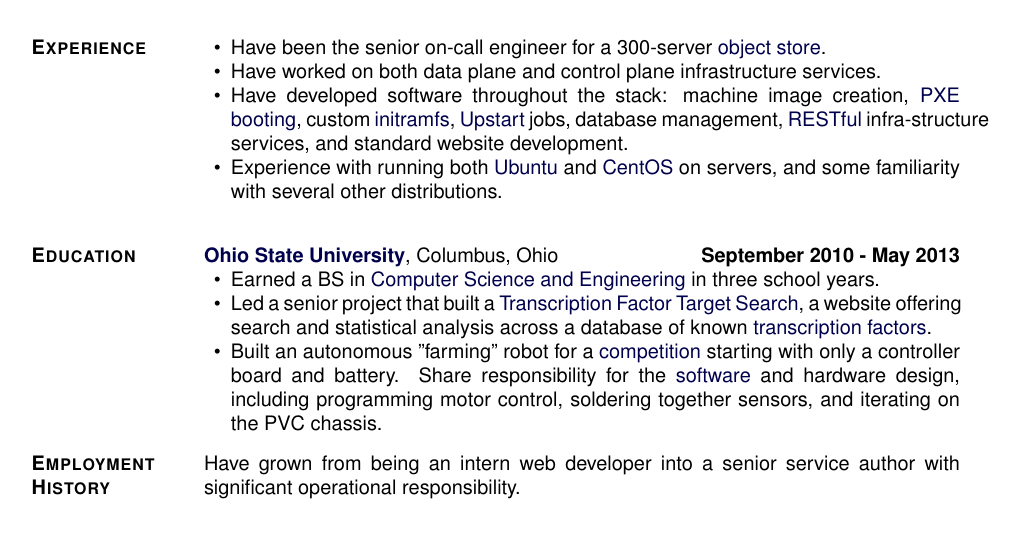
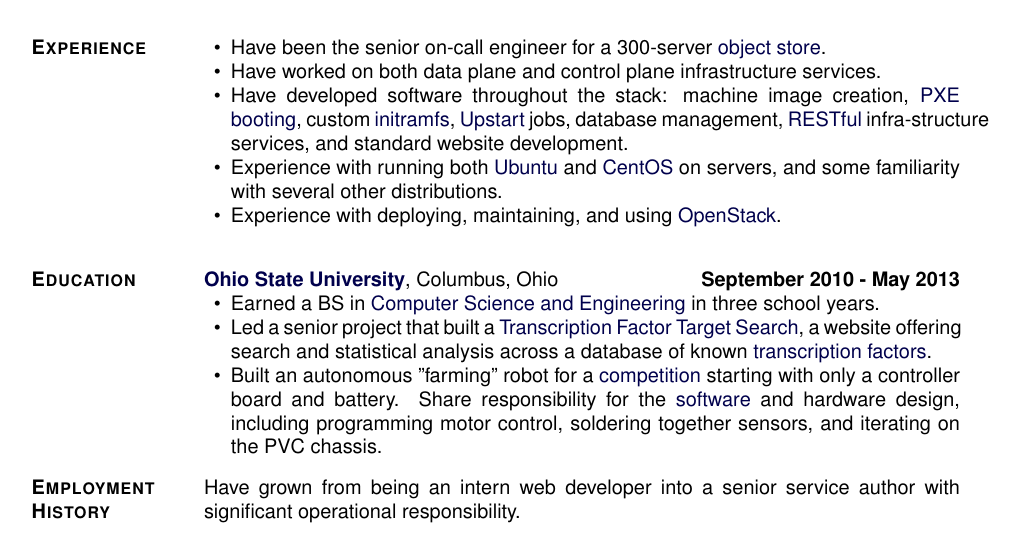
Before and after one commit to jfriedly/resume-cv, a LaTeX CV (cv.tex): part of page 1 of 2, cut so that both start at the same text. Compiled offline with pdfLaTeX.

Commit message:
Mention OpenStack

```diff
--- a/cv.tex
+++ b/cv.tex
@@ -312,6 +312,7 @@
     % FIXME(jfriedly):  Had to manually hyphenate infrastructure below to make the line wrap properly.  If you change the content, remove the broken hyphenation.
     \item Have developed software throughout the stack:  machine image creation, \href{http://en.wikipedia.org/wiki/Preboot_Execution_Environment}{PXE} \linebreak \href{http://en.wikipedia.org/wiki/Preboot_Execution_Environment}{booting}, custom \href{http://en.wikipedia.org/wiki/Initramfs}{initramfs}, \href{http://upstart.ubuntu.com/}{Upstart} jobs, database management, \href{http://en.wikipedia.org/wiki/Representational_state_transfer}{RESTful} infra-structure services, and standard website development.
     \item Experience with running both \href{http://www.ubuntu.com/server}{Ubuntu} and \href{https://www.centos.org/}{CentOS} on servers, and some familiarity with several other distributions.
+    \item Experience with deploying, maintaining, and using \href{https://www.openstack.org/}{OpenStack}.
 \end{loneinnerlist}
 \blankline
 
```
Also changed, not shown: cv.pdf.
